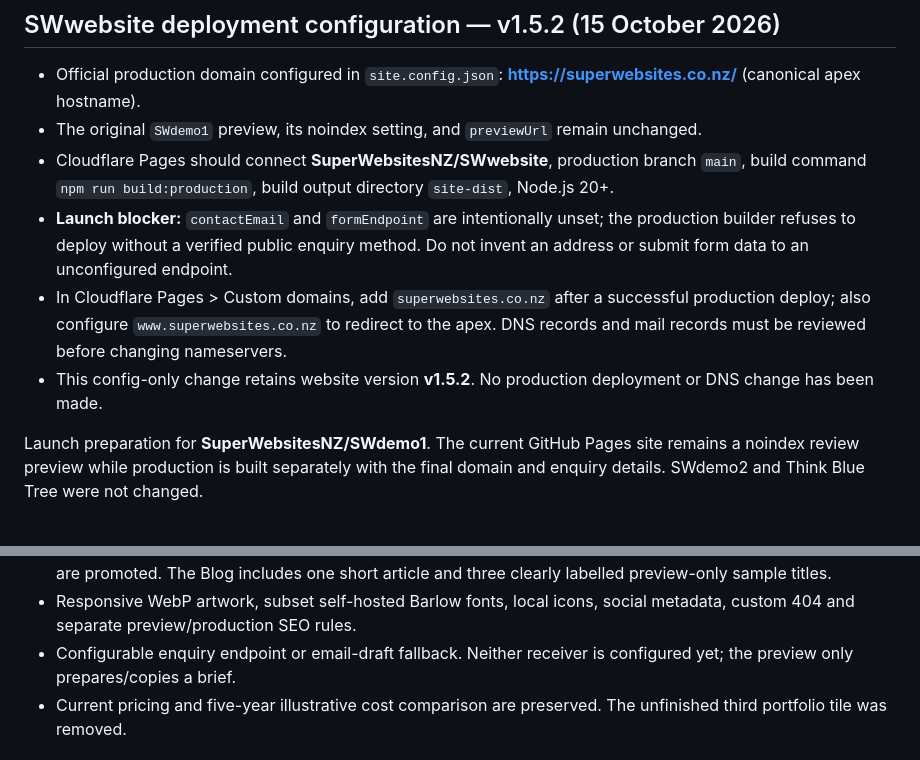
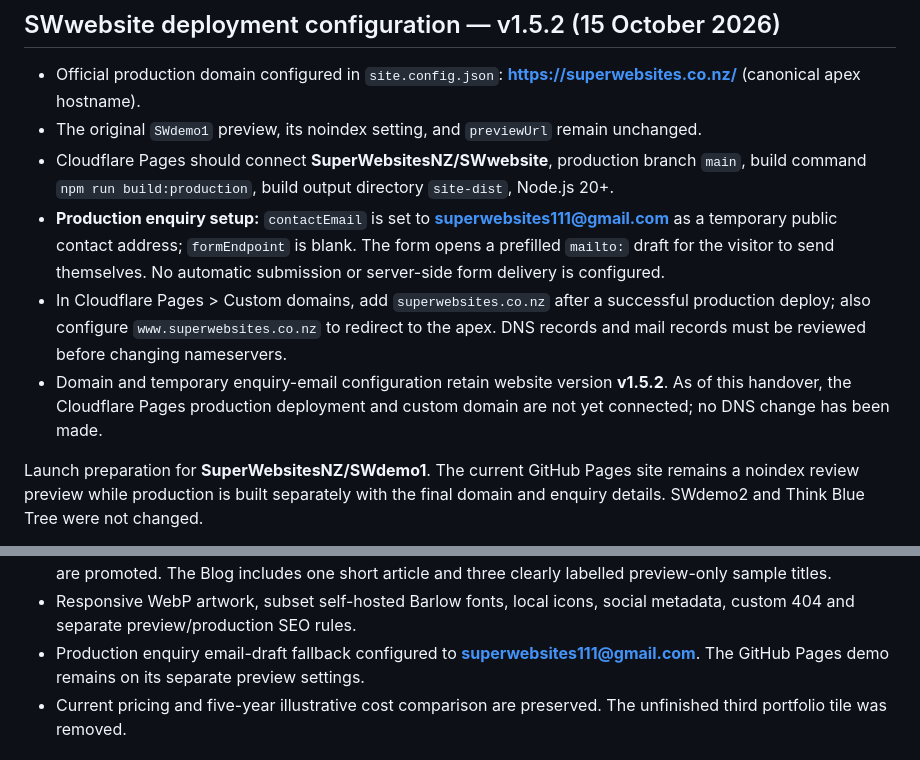
Before and after one commit to SuperWebsitesNZ/SWwebsite, a Markdown page: README.md, 2 parts joined by grey strips. Drawn GitHub-style.

Commit message:
SWwebsite v1.5.2: document temporary enquiry email and Cloudflare handover

```diff
--- a/README.md
+++ b/README.md
@@ -5,9 +5,9 @@
 - Official production domain configured in `site.config.json`: **https://superwebsites.co.nz/** (canonical apex hostname).
 - The original `SWdemo1` preview, its noindex setting, and `previewUrl` remain unchanged.
 - Cloudflare Pages should connect **SuperWebsitesNZ/SWwebsite**, production branch `main`, build command `npm run build:production`, build output directory `site-dist`, Node.js 20+.
-- **Launch blocker:** `contactEmail` and `formEndpoint` are intentionally unset; the production builder refuses to deploy without a verified public enquiry method. Do not invent an address or submit form data to an unconfigured endpoint.
+- **Production enquiry setup:** `contactEmail` is set to **superwebsites111@gmail.com** as a temporary public contact address; `formEndpoint` is blank. The form opens a prefilled `mailto:` draft for the visitor to send themselves. No automatic submission or server-side form delivery is configured.
 - In Cloudflare Pages > Custom domains, add `superwebsites.co.nz` after a successful production deploy; also configure `www.superwebsites.co.nz` to redirect to the apex. DNS records and mail records must be reviewed before changing nameservers.
-- This config-only change retains website version **v1.5.2**. No production deployment or DNS change has been made.
+- Domain and temporary enquiry-email configuration retain website version **v1.5.2**. As of this handover, the Cloudflare Pages production deployment and custom domain are not yet connected; no DNS change has been made.
 
 Launch preparation for **SuperWebsitesNZ/SWdemo1**. The current GitHub Pages site remains a noindex review preview while production is built separately with the final domain and enquiry details. SWdemo2 and Think Blue Tree were not changed.
 
@@ -17,7 +17,7 @@ Launch preparation for **SuperWebsitesNZ/SWdemo1**. The current GitHub Pages sit
 - Static HTML/CSS/JavaScript with a dependency-free Node builder; no browser framework or npm dependencies.
 - Shared layouts and an unpublished About entry and a visible Blog prepare for future pages. No training offers are promoted. The Blog includes one short article and three clearly labelled preview-only sample titles.
 - Responsive WebP artwork, subset self-hosted Barlow fonts, local icons, social metadata, custom 404 and separate preview/production SEO rules.
-- Configurable enquiry endpoint or email-draft fallback. Neither receiver is configured yet; the preview only prepares/copies a brief.
+- Production enquiry email-draft fallback configured to **superwebsites111@gmail.com**. The GitHub Pages demo remains on its separate preview settings.
 - Current pricing and five-year illustrative cost comparison are preserved. The unfinished third portfolio tile was removed.
 
 ## Source and commands
```
